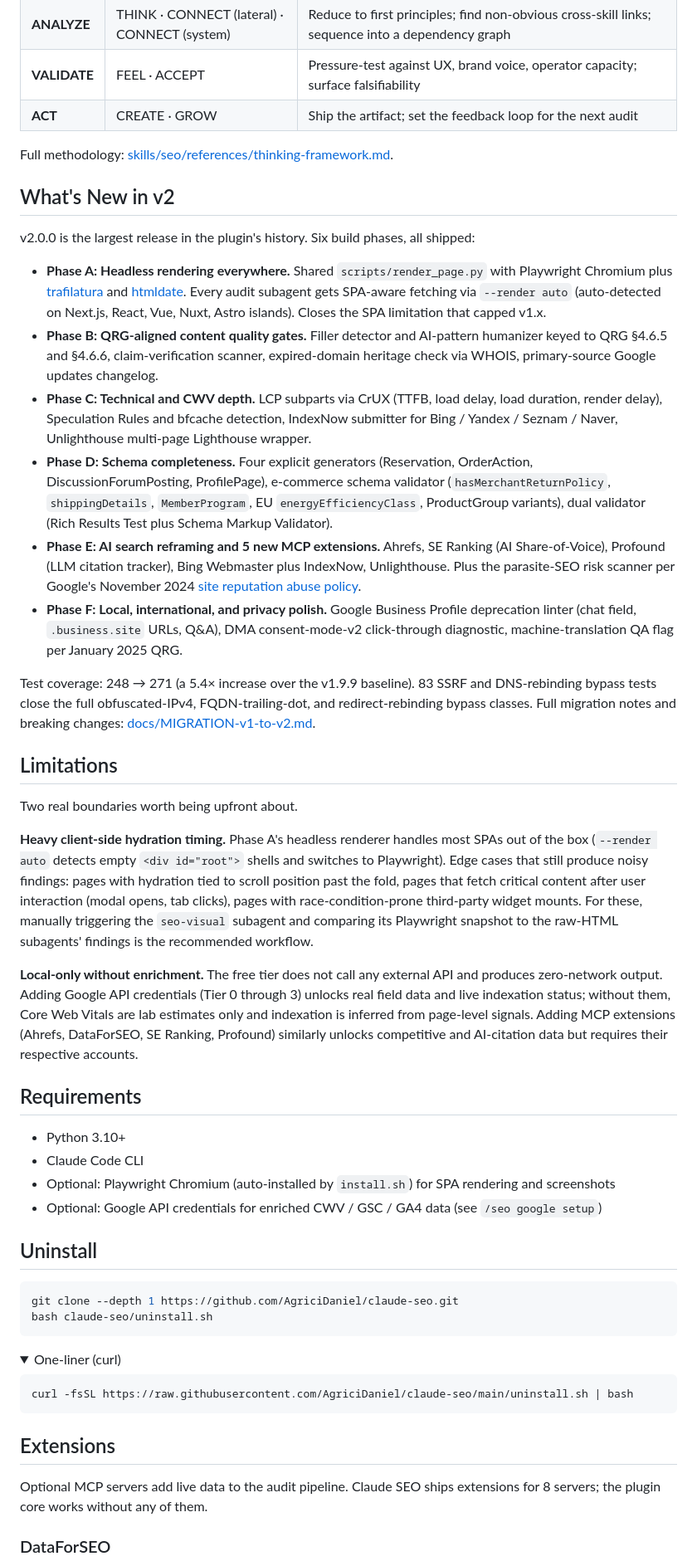
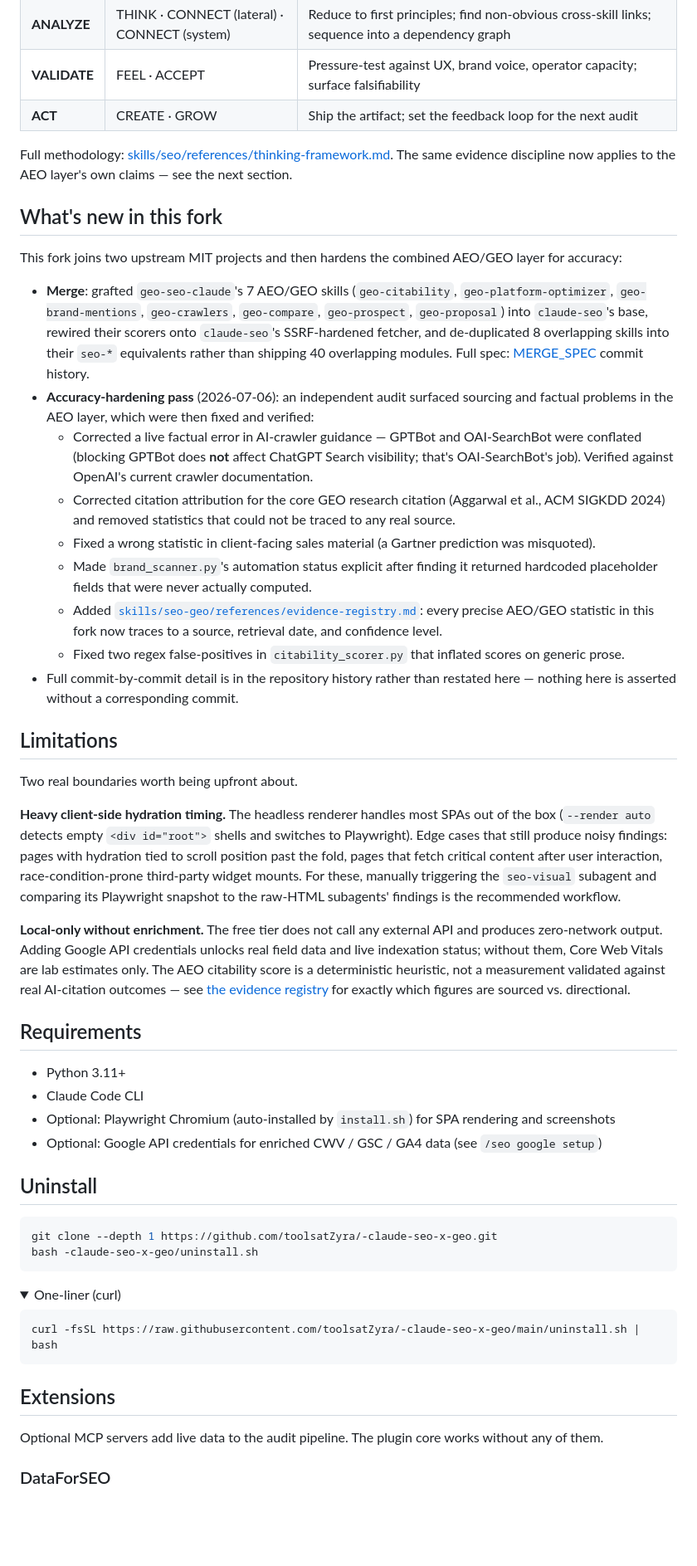
Before and after one commit to toolsatZyra/-claude-seo-x-geo, a Markdown page: README.md, the part around one of its changes. Shown at 83% size. Rendered like a GitHub page; folded sections open; blank space fills up the shorter version.

````diff
--- a/README.md
+++ b/README.md
@@ -302,32 +291,33 @@ Every audit walks 10 principles grouped into four phases. Each emitted recommend
 | **VALIDATE** | FEEL · ACCEPT | Pressure-test against UX, brand voice, operator capacity; surface falsifiability |
 | **ACT** | CREATE · GROW | Ship the artifact; set the feedback loop for the next audit |
 
-Full methodology: [skills/seo/references/thinking-framework.md](skills/seo/references/thinking-framework.md).
+Full methodology: [skills/seo/references/thinking-framework.md](skills/seo/references/thinking-framework.md). The same evidence discipline now applies to the AEO layer's own claims — see the next section.
 
-## What's New in v2
+## What's new in this fork
 
-v2.0.0 is the largest release in the plugin's history. Six build phases, all shipped:
+This fork joins two upstream MIT projects and then hardens the combined AEO/GEO layer for accuracy:
 
-- **Phase A: Headless rendering everywhere.** Shared `scripts/render_page.py` with Playwright Chromium plus [trafilatura](https://github.com/adbar/trafilatura) and [htmldate](https://github.com/adbar/htmldate). Every audit subagent gets SPA-aware fetching via `--render auto` (auto-detected on Next.js, React, Vue, Nuxt, Astro islands). Closes the SPA limitation that capped v1.x.
-- **Phase B: QRG-aligned content quality gates.** Filler detector and AI-pattern humanizer keyed to QRG §4.6.5 and §4.6.6, claim-verification scanner, expired-domain heritage check via WHOIS, primary-source Google updates changelog.
-- **Phase C: Technical and CWV depth.** LCP subparts via CrUX (TTFB, load delay, load duration, render delay), Speculation Rules and bfcache detection, IndexNow submitter for Bing / Yandex / Seznam / Naver, Unlighthouse multi-page Lighthouse wrapper.
-- **Phase D: Schema completeness.** Four explicit generators (Reservation, OrderAction, DiscussionForumPosting, ProfilePage), e-commerce schema validator (`hasMerchantReturnPolicy`, `shippingDetails`, `MemberProgram`, EU `energyEfficiencyClass`, ProductGroup variants), dual validator (Rich Results Test plus Schema Markup Validator).
-- **Phase E: AI search reframing and 5 new MCP extensions.** Ahrefs, SE Ranking (AI Share-of-Voice), Profound (LLM citation tracker), Bing Webmaster plus IndexNow, Unlighthouse. Plus the parasite-SEO risk scanner per Google's November 2024 [site reputation abuse policy](https://developers.google.com/search/blog/2024/11/site-reputation-abuse-update).
-- **Phase F: Local, international, and privacy polish.** Google Business Profile deprecation linter (chat field, `.business.site` URLs, Q&A), DMA consent-mode-v2 click-through diagnostic, machine-translation QA flag per January 2025 QRG.
-
-Test coverage: 248 → 271 (a 5.4× increase over the v1.9.9 baseline). 83 SSRF and DNS-rebinding bypass tests close the full obfuscated-IPv4, FQDN-trailing-dot, and redirect-rebinding bypass classes. Full migration notes and breaking changes: [docs/MIGRATION-v1-to-v2.md](docs/MIGRATION-v1-to-v2.md).
+- **Merge**: grafted `geo-seo-claude`'s 7 AEO/GEO skills (`geo-citability`, `geo-platform-optimizer`, `geo-brand-mentions`, `geo-crawlers`, `geo-compare`, `geo-prospect`, `geo-proposal`) into `claude-seo`'s base, rewired their scorers onto `claude-seo`'s SSRF-hardened fetcher, and de-duplicated 8 overlapping skills into their `seo-*` equivalents rather than shipping 40 overlapping modules. Full spec: [MERGE_SPEC](https://github.com/toolsatZyra/-claude-seo-x-geo) commit history.
+- **Accuracy-hardening pass** (2026-07-06): an independent audit surfaced sourcing and factual problems in the AEO layer, which were then fixed and verified:
+  - Corrected a live factual error in AI-crawler guidance — GPTBot and OAI-SearchBot were conflated (blocking GPTBot does **not** affect ChatGPT Search visibility; that's OAI-SearchBot's job). Verified against OpenAI's current crawler documentation.
+  - Corrected citation attribution for the core GEO research citation (Aggarwal et al., ACM SIGKDD 2024) and removed statistics that could not be traced to any real source.
+  - Fixed a wrong statistic in client-facing sales material (a Gartner prediction was misquoted).
+  - Made `brand_scanner.py`'s automation status explicit after finding it returned hardcoded placeholder fields that were never actually computed.
+  - Added [`skills/seo-geo/references/evidence-registry.md`](skills/seo-geo/references/evidence-registry.md): every precise AEO/GEO statistic in this fork now traces to a source, retrieval date, and confidence level.
+  - Fixed two regex false-positives in `citability_scorer.py` that inflated scores on generic prose.
+- Full commit-by-commit detail is in the repository history rather than restated here — nothing here is asserted without a corresponding commit.
 
 ## Limitations
 
 Two real boundaries worth being upfront about.
 
-**Heavy client-side hydration timing.** Phase A's headless renderer handles most SPAs out of the box (`--render auto` detects empty `<div id="root">` shells and switches to Playwright). Edge cases that still produce noisy findings: pages with hydration tied to scroll position past the fold, pages that fetch critical content after user interaction (modal opens, tab clicks), pages with race-condition-prone third-party widget mounts. For these, manually triggering the `seo-visual` subagent and comparing its Playwright snapshot to the raw-HTML subagents' findings is the recommended workflow.
+**Heavy client-side hydration timing.** The headless renderer handles most SPAs out of the box (`--render auto` detects empty `<div id="root">` shells and switches to Playwright). Edge cases that still produce noisy findings: pages with hydration tied to scroll position past the fold, pages that fetch critical content after user interaction, race-condition-prone third-party widget mounts. For these, manually triggering the `seo-visual` subagent and comparing its Playwright snapshot to the raw-HTML subagents' findings is the recommended workflow.
 
-**Local-only without enrichment.** The free tier does not call any external API and produces zero-network output. Adding Google API credentials (Tier 0 through 3) unlocks real field data and live indexation status; without them, Core Web Vitals are lab estimates only and indexation is inferred from page-level signals. Adding MCP extensions (Ahrefs, DataForSEO, SE Ranking, Profound) similarly unlocks competitive and AI-citation data but requires their respective accounts.
+**Local-only without enrichment.** The free tier does not call any external API and produces zero-network output. Adding Google API credentials unlocks real field data and live indexation status; without them, Core Web Vitals are lab estimates only. The AEO citability score is a deterministic heuristic, not a measurement validated against real AI-citation outcomes — see [the evidence registry](skills/seo-geo/references/evidence-registry.md) for exactly which figures are sourced vs. directional.
 
 ## Requirements
 
-- Python 3.10+
+- Python 3.11+
 - Claude Code CLI
 - Optional: Playwright Chromium (auto-installed by `install.sh`) for SPA rendering and screenshots
 - Optional: Google API credentials for enriched CWV / GSC / GA4 data (see `/seo google setup`)
@@ -335,22 +325,22 @@ Two real boundaries worth being upfront about.
 ## Uninstall
 
 ```bash
-git clone --depth 1 https://github.com/AgriciDaniel/claude-seo.git
-bash claude-seo/uninstall.sh
+git clone --depth 1 https://github.com/toolsatZyra/-claude-seo-x-geo.git
+bash -claude-seo-x-geo/uninstall.sh
 ```
 
 <details>
 <summary>One-liner (curl)</summary>
 
 ```bash
-curl -fsSL https://raw.githubusercontent.com/AgriciDaniel/claude-seo/main/uninstall.sh | bash
+curl -fsSL https://raw.githubusercontent.com/toolsatZyra/-claude-seo-x-geo/main/uninstall.sh | bash
 ```
 
 </details>
 
 ## Extensions
 
-Optional MCP servers add live data to the audit pipeline. Claude SEO ships extensions for 8 servers; the plugin core works without any of them.
+Optional MCP servers add live data to the audit pipeline. The plugin core works without any of them.
 
 ### DataForSEO
 
````
Also changed, not shown: other parts of README.md (+85 -125 lines).
